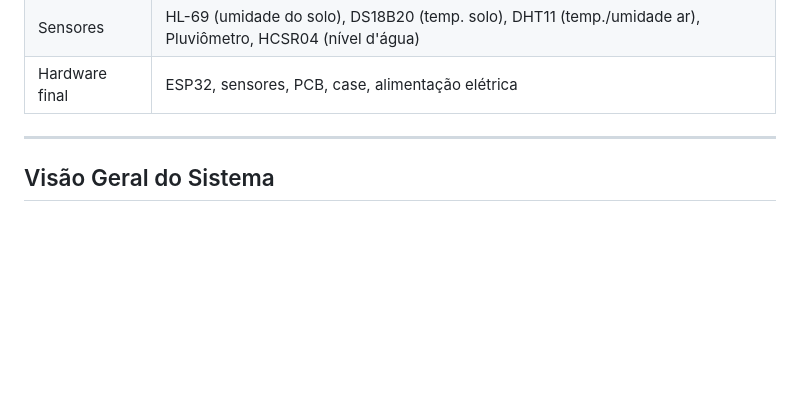
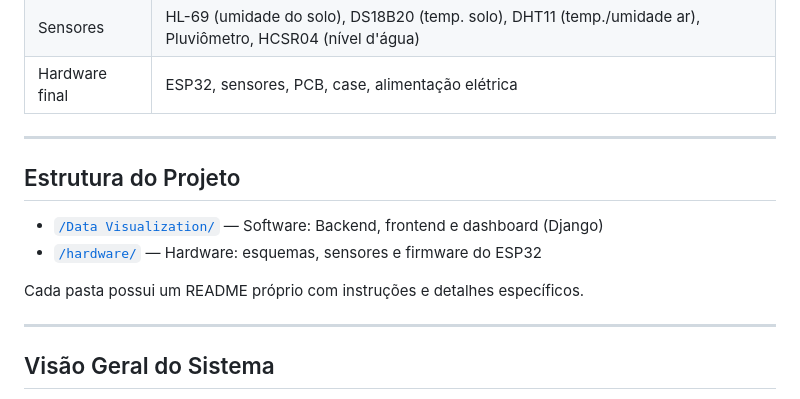
Before and after one commit to luizebaldoni/monitoramento-telhado-verde, a Markdown page: README.md, the part around the change printed below. Rendered like a GitHub page; blank space fills up the shorter version.

Commit message:
docs: main readme

```diff
--- a/README.md
+++ b/README.md
@@ -19,6 +19,14 @@ Este repositório reúne o código-fonte e a documentação do **Sistema de Moni
 | Frontend        | HTML5, CSS, JavaScript, Chart.js (gráficos)                                              |
 | Sensores        | HL-69 (umidade do solo), DS18B20 (temp. solo), DHT11 (temp./umidade ar), Pluviômetro, HCSR04 (nível d'água) |
 | Hardware final  | ESP32, sensores, PCB, case, alimentação elétrica                                         |
+
+---
+## Estrutura do Projeto
+
+- [`/Data Visualization/`](./Data%20Visualization/README.md) — Software: Backend, frontend e dashboard (Django)
+- [`/hardware/`](./hardware/README.md) — Hardware: esquemas, sensores e firmware do ESP32
+
+Cada pasta possui um README próprio com instruções e detalhes específicos.
 
 ---
 
```
Also changed, not shown: other parts of README.md (+2 -0 lines).
